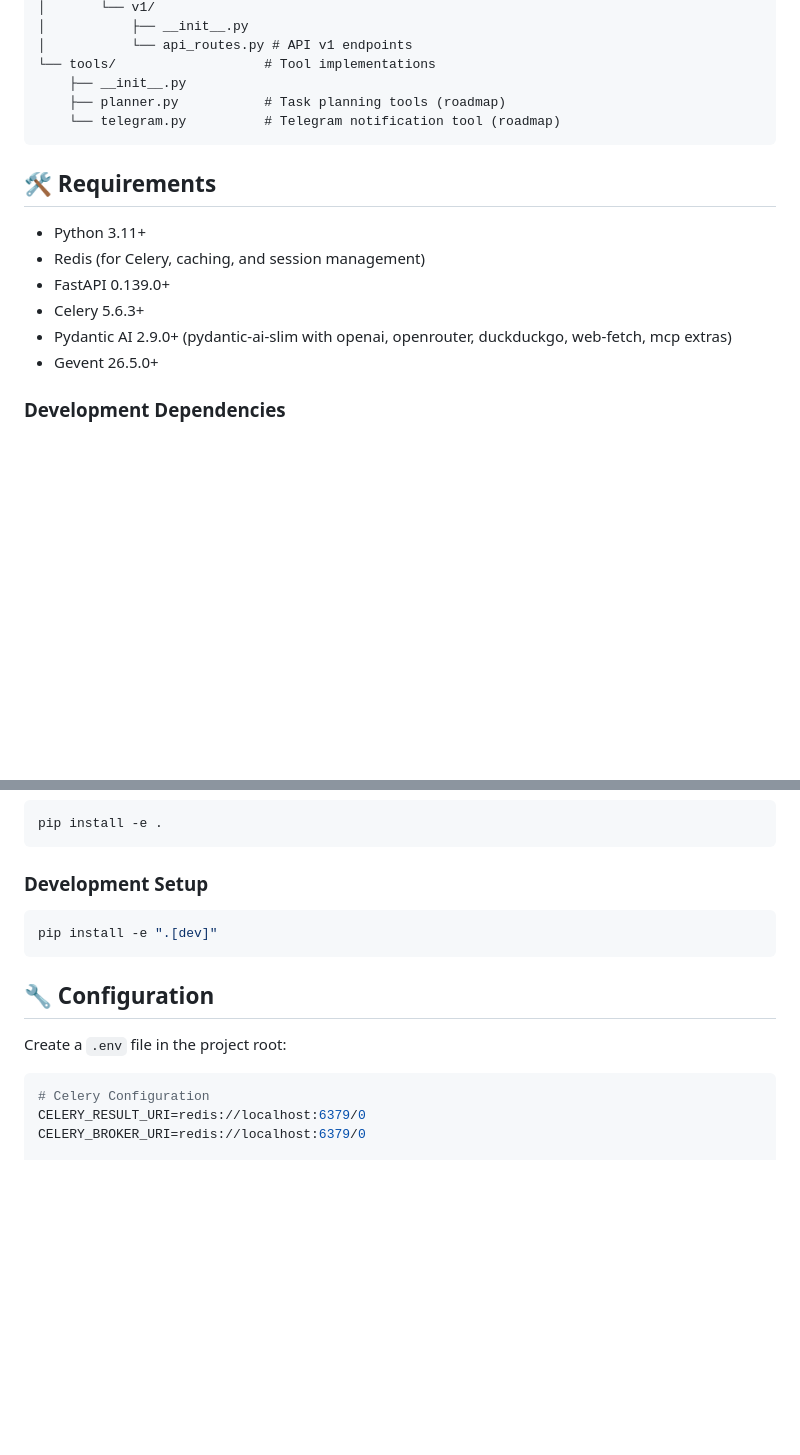
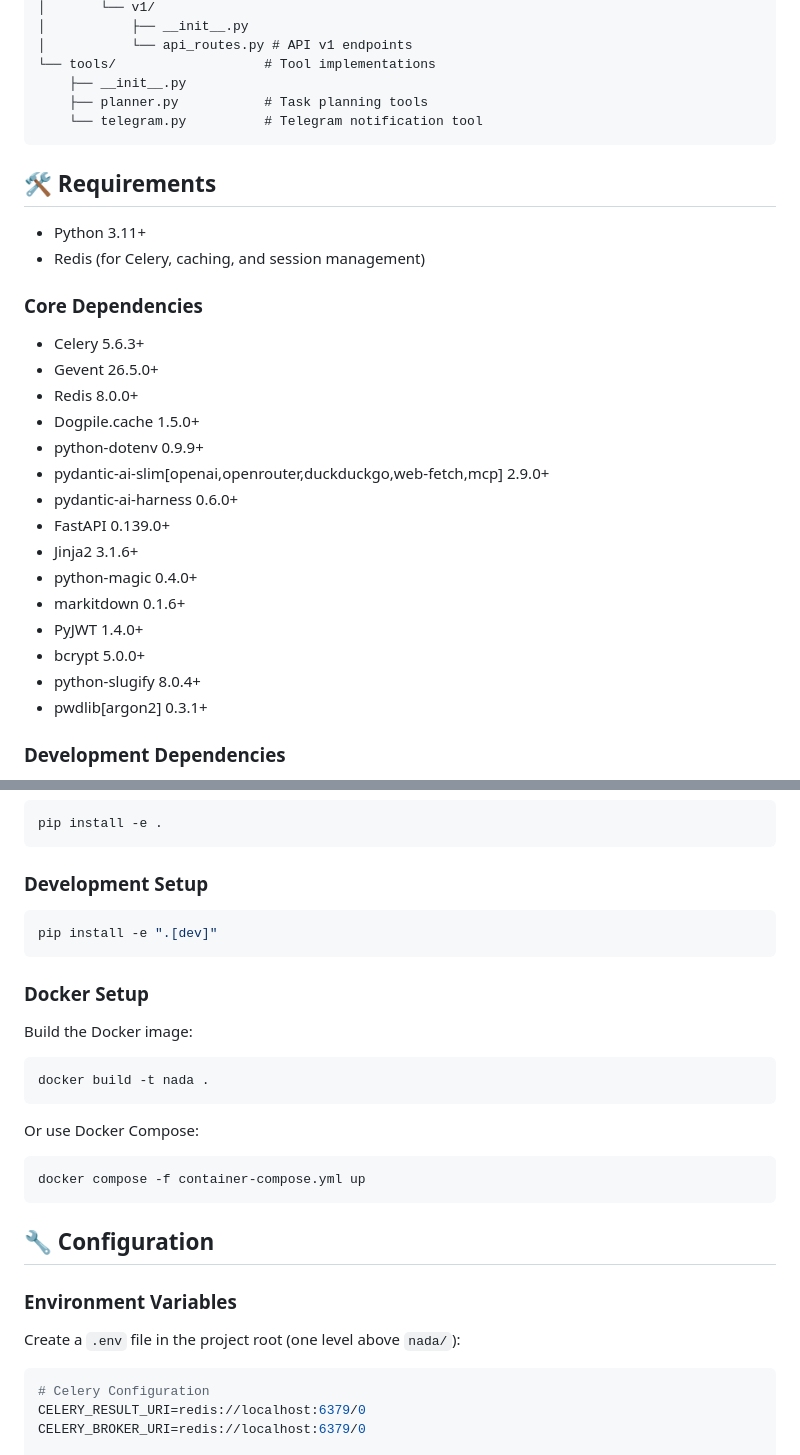
Before and after one commit to rosey99/nada, a Markdown page: README.md, 2 parts joined by grey strips. Rendered like a GitHub page; blank space fills up the shorter version.

````diff
--- a/README.md
+++ b/README.md
@@ -81,18 +85,32 @@ nada/
 │           └── api_routes.py # API v1 endpoints
 └── tools/                   # Tool implementations
     ├── __init__.py
-    ├── planner.py           # Task planning tools (roadmap)
-    └── telegram.py          # Telegram notification tool (roadmap)
+    ├── planner.py           # Task planning tools
+    └── telegram.py          # Telegram notification tool
 ```
 
 ## 🛠️ Requirements
 
 - Python 3.11+
 - Redis (for Celery, caching, and session management)
+
+### Core Dependencies
+
+- Celery 5.6.3+
+- Gevent 26.5.0+
+- Redis 8.0.0+
+- Dogpile.cache 1.5.0+
+- python-dotenv 0.9.9+
+- pydantic-ai-slim[openai,openrouter,duckduckgo,web-fetch,mcp] 2.9.0+
+- pydantic-ai-harness 0.6.0+
 - FastAPI 0.139.0+
-- Celery 5.6.3+
-- Pydantic AI 2.9.0+ (pydantic-ai-slim with openai, openrouter, duckduckgo, web-fetch, mcp extras)
-- Gevent 26.5.0+
+- Jinja2 3.1.6+
+- python-magic 0.4.0+
+- markitdown 0.1.6+
+- PyJWT 1.4.0+
+- bcrypt 5.0.0+
+- python-slugify 8.0.4+
+- pwdlib[argon2] 0.3.1+
 
 ### Development Dependencies
 
@@ -117,9 +135,25 @@ pip install -e .
 pip install -e ".[dev]"
 ```
 
+### Docker Setup
+
+Build the Docker image:
+
+```bash
+docker build -t nada .
+```
+
+Or use Docker Compose:
+
+```bash
+docker compose -f container-compose.yml up
+```
+
 ## 🔧 Configuration
 
-Create a `.env` file in the project root:
+### Environment Variables
+
+Create a `.env` file in the project root (one level above `nada/`):
 
 ```env
 # Celery Configuration
````
Also changed, not shown: other parts of README.md (+61 -12 lines).
